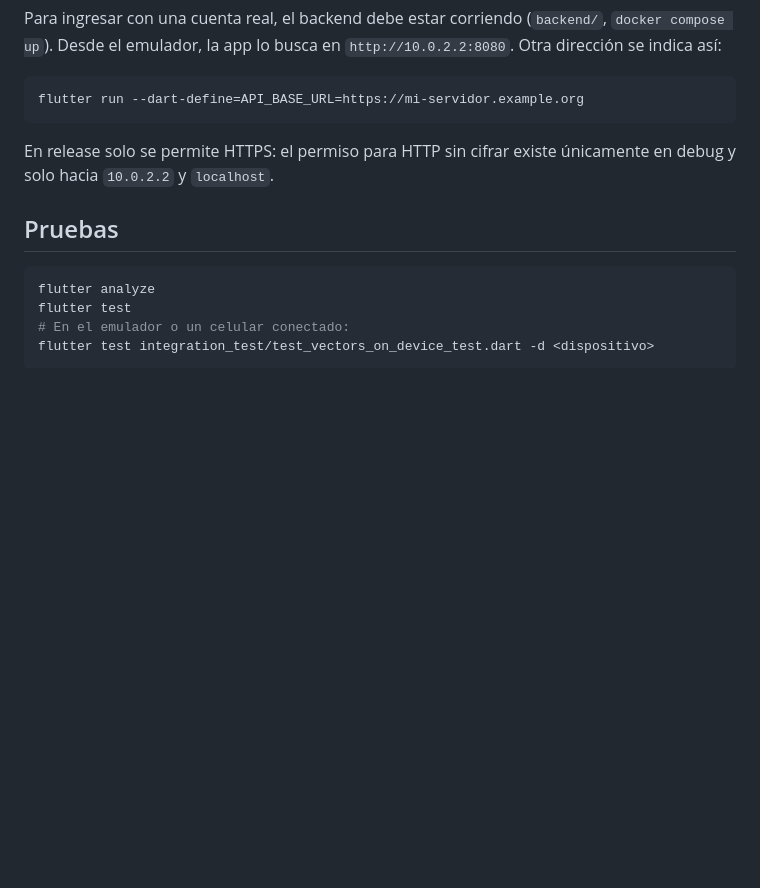
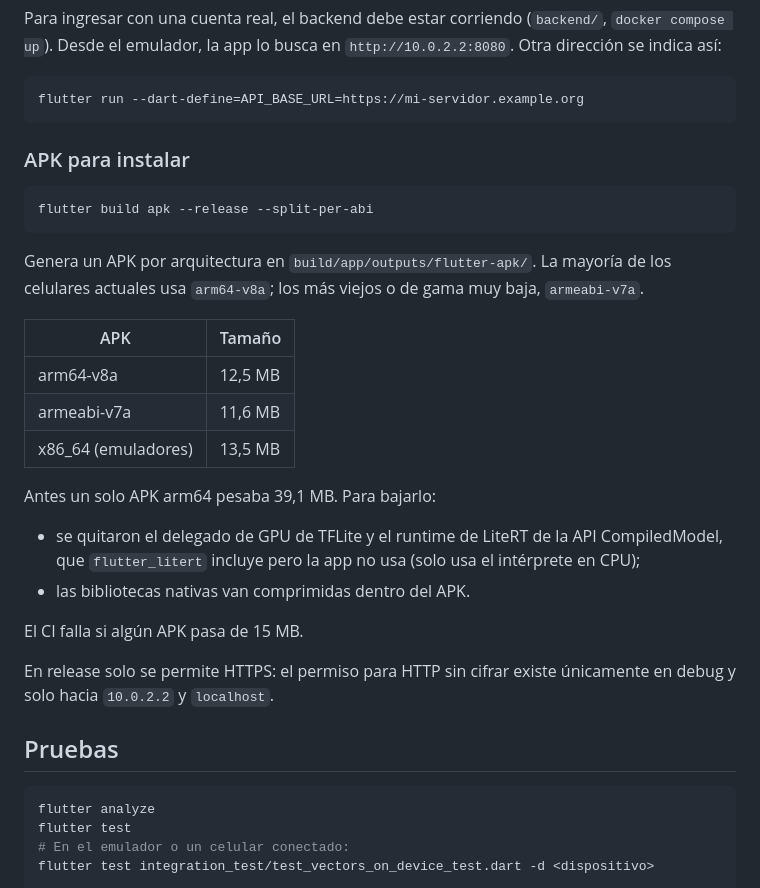
Before and after one commit to Pipemora1324/Agrovet, a Markdown page: mobile/README.md, the part around the change. Drawn GitHub-style; blank space fills up the shorter version.

Commit message:
documenta el APK por arquitectura y su tamaño

````diff
--- a/mobile/README.md
+++ b/mobile/README.md
@@ -28,6 +28,28 @@ Desde el emulador, la app lo busca en `http://10.0.2.2:8080`. Otra dirección se
 ```bash
 flutter run --dart-define=API_BASE_URL=https://mi-servidor.example.org
 ```
+
+### APK para instalar
+
+```bash
+flutter build apk --release --split-per-abi
+```
+
+Genera un APK por arquitectura en `build/app/outputs/flutter-apk/`. La mayoría de los celulares
+actuales usa `arm64-v8a`; los más viejos o de gama muy baja, `armeabi-v7a`.
+
+| APK | Tamaño |
+|---|---|
+| arm64-v8a | 12,5 MB |
+| armeabi-v7a | 11,6 MB |
+| x86_64 (emuladores) | 13,5 MB |
+
+Antes un solo APK arm64 pesaba 39,1 MB. Para bajarlo:
+- se quitaron el delegado de GPU de TFLite y el runtime de LiteRT de la API CompiledModel, que
+  `flutter_litert` incluye pero la app no usa (solo usa el intérprete en CPU);
+- las bibliotecas nativas van comprimidas dentro del APK.
+
+El CI falla si algún APK pasa de 15 MB.
 
 En release solo se permite HTTPS: el permiso para HTTP sin cifrar existe únicamente en debug y
 solo hacia `10.0.2.2` y `localhost`.
````
